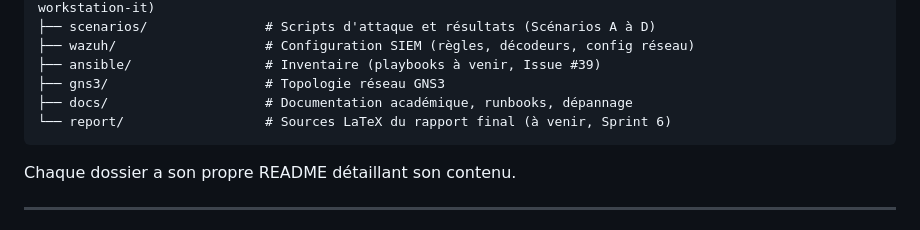
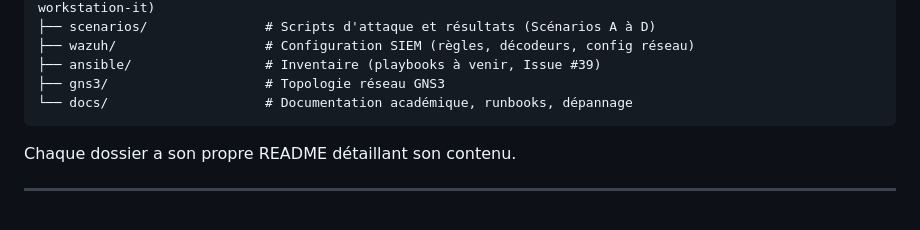
Before and after one commit to Arno19012001/tfe-ids-ips-siem, a Markdown page: README.md, the part around one of its changes. Rendered like a GitHub page.

````diff
--- a/README.md
+++ b/README.md
@@ -136,8 +136,7 @@ tfe-ids-ips-siem/
 ├── wazuh/                   # Configuration SIEM (règles, décodeurs, config réseau)
 ├── ansible/                 # Inventaire (playbooks à venir, Issue #39)
 ├── gns3/                    # Topologie réseau GNS3
-├── docs/                    # Documentation académique, runbooks, dépannage
-└── report/                  # Sources LaTeX du rapport final (à venir, Sprint 6)
+└── docs/                    # Documentation académique, runbooks, dépannage
 ```
 
 Chaque dossier a son propre README détaillant son contenu.
````
Also changed, not shown: other parts of README.md (+9 -9 lines).
